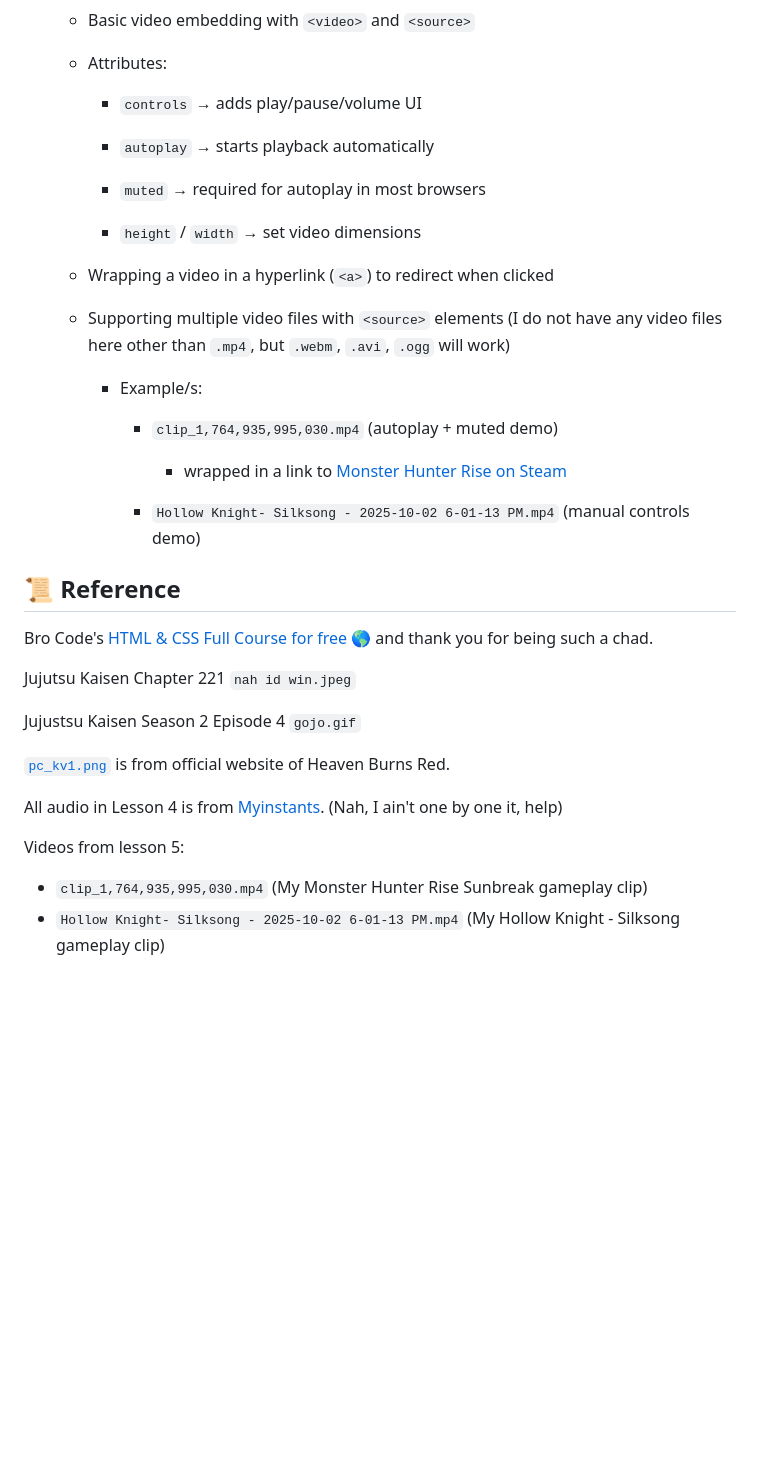
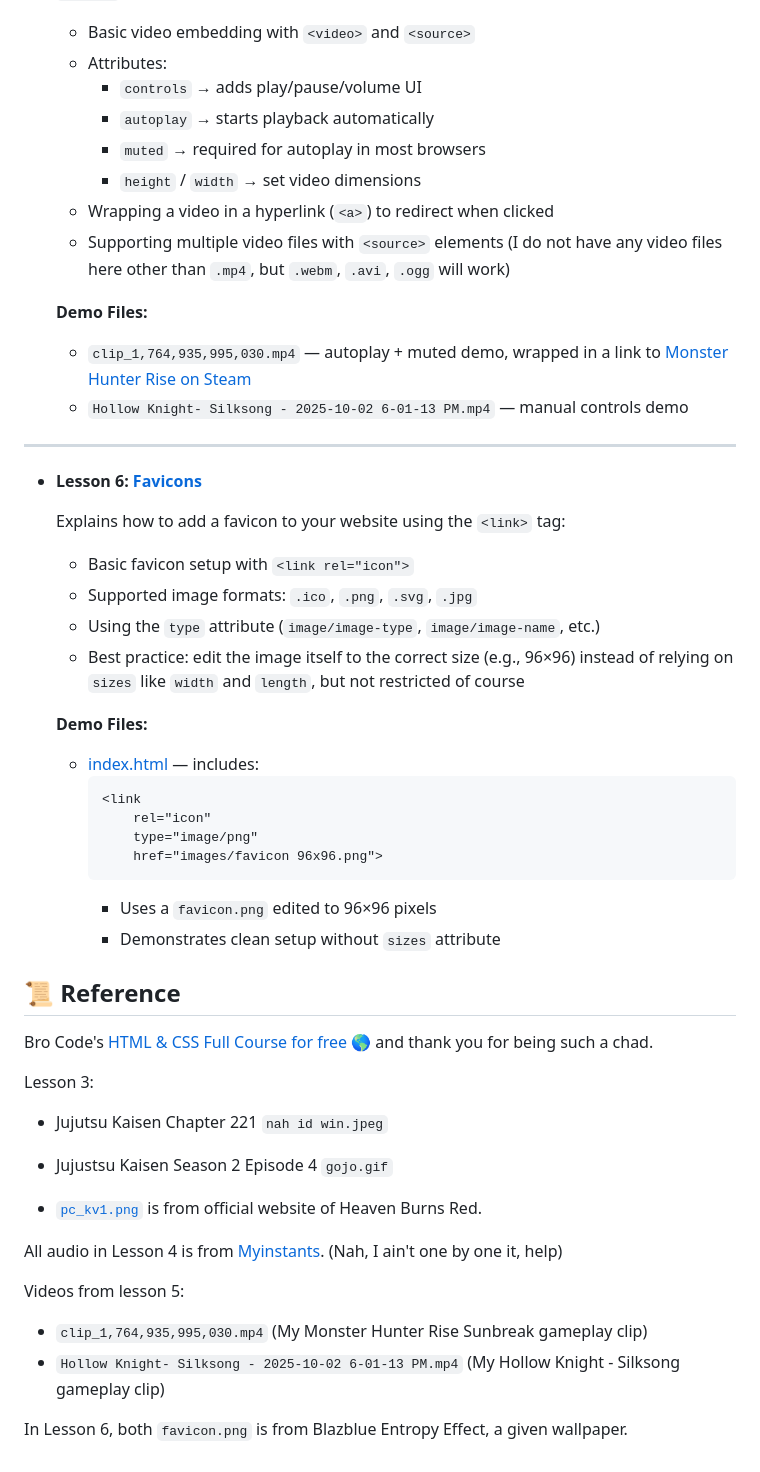
Before and after one commit to ArtRabs/html-css-basic, a Markdown page: README.md, the part around one of its changes. Drawn GitHub-style; blank space fills up the shorter version.

Commit message:
docs: add lesson details and section for lesson 6 favicons and replace subsection of 'example/s' with 'demo files' in README

````diff
--- a/README.md
+++ b/README.md
@@ -106,37 +85,55 @@ Press the Lesson #: **Name** to be redirected to the .html of the said lesson.
   - Attributes:
-
     - `controls` → adds play/pause/volume UI
-
     - `autoplay` → starts playback automatically
-
     - `muted` → required for autoplay in most browsers
-
     - `height` / `width` → set video dimensions
-
   - Wrapping a video in a hyperlink (`<a>`) to redirect when clicked
-
   - Supporting multiple video files with `<source>` elements (I do not have any video files here other than `.mp4`, but `.webm`, `.avi`, `.ogg` will work)
 
-    - Example/s:
+  **Demo Files:**
+  - `clip_1,764,935,995,030.mp4` — autoplay + muted demo, wrapped in a link to [Monster Hunter Rise on Steam](https://store.steampowered.com/app/1446780/MONSTER_HUNTER_RISE/)
+  - `Hollow Knight- Silksong - 2025-10-02 6-01-13 PM.mp4` — manual controls demo
 
-      - `clip_1,764,935,995,030.mp4` (autoplay + muted demo)
+<hr>
 
-        - wrapped in a link to [Monster Hunter Rise on Steam](https://store.steampowered.com/app/1446780/MONSTER_HUNTER_RISE/)
+- **Lesson 6: [Favicons](./lesson-06-favicons/index.html)**
 
-      - `Hollow Knight- Silksong - 2025-10-02 6-01-13 PM.mp4` (manual controls demo)
+  Explains how to add a favicon to your website using the `<link>` tag:
+
+  - Basic favicon setup with `<link rel="icon">`
+  - Supported image formats: `.ico`, `.png`, `.svg`, `.jpg`
+  - Using the `type` attribute (`image/image-type`, `image/image-name`, etc.)
+  - Best practice: edit the image itself to the correct size (e.g., 96×96) instead of relying on `sizes` like `width` and `length`, but not restricted of course
+
+
+  **Demo Files:**
+  - [index.html](./lesson-06-favicons/index.html) — includes:
+    ```html
+    <link
+        rel="icon"
+        type="image/png"
+        href="images/favicon 96x96.png">
+    ```
+    - Uses a `favicon.png` edited to 96×96 pixels
+    - Demonstrates clean setup without `sizes` attribute
+
 
 ## 📜 Reference
 
 Bro Code's [HTML & CSS Full Course for free 🌎](https://youtu.be/HGTJBPNC-Gw?si=a0IynkT4bDszamhX) and thank you for being such a chad.
 
-Jujutsu Kaisen Chapter 221 `nah id win.jpeg`
+Lesson 3:
 
-Jujustsu Kaisen Season 2 Episode 4 `gojo.gif`
+- Jujutsu Kaisen Chapter 221 `nah id win.jpeg`
 
-[`pc_kv1.png`](https://heavenburnsred.yo-star.com/fankit/pc-wallpaper/) is from official website of Heaven Burns Red.
+- Jujustsu Kaisen Season 2 Episode 4 `gojo.gif`
+
+- [`pc_kv1.png`](https://heavenburnsred.yo-star.com/fankit/pc-wallpaper/) is from official website of Heaven Burns Red.
 
 All audio in Lesson 4 is from [Myinstants](https://www.myinstants.com/en/categories/sound%20effects/). (Nah, I ain't one by one it, help)
 
 Videos from lesson 5:
   - `clip_1,764,935,995,030.mp4` (My Monster Hunter Rise Sunbreak gameplay clip)
   - `Hollow Knight- Silksong - 2025-10-02 6-01-13 PM.mp4` (My Hollow Knight - Silksong gameplay clip)
+
+In Lesson 6, both `favicon.png` is from Blazblue Entropy Effect, a given wallpaper.
````
Also changed, not shown: other parts of README.md (+22 -43 lines).
